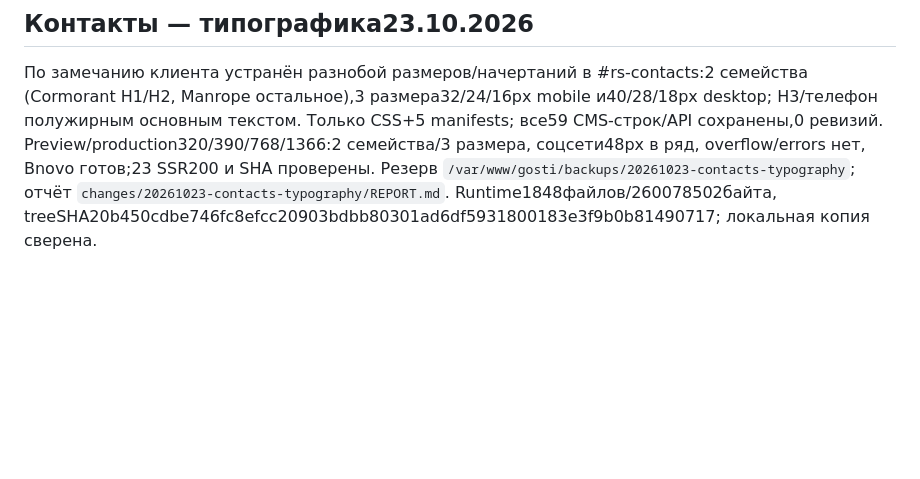
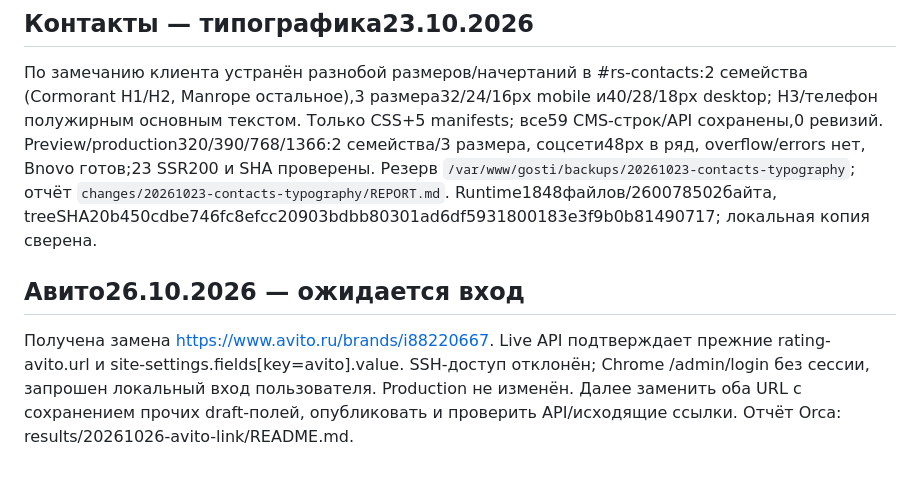
Before and after one commit to shelpakovzhenya-art/GoSTI44, a Markdown page: CURRENT_CONTEXT.md, the part around the change. GitHub-like rendering; blank space fills up the shorter version.

Commit message:
Record Avito replacement URL and authentication blocker [skip ci]

```diff
--- a/CURRENT_CONTEXT.md
+++ b/CURRENT_CONTEXT.md
@@ -97,3 +97,6 @@ FAQ переименован, оформлен по референсу; новы
 ## Контакты — типографика23.10.2026
 
 По замечанию клиента устранён разнобой размеров/начертаний в #rs-contacts:2 семейства (Cormorant H1/H2, Manrope остальное),3 размера32/24/16px mobile и40/28/18px desktop; H3/телефон полужирным основным текстом. Только CSS+5 manifests; все59 CMS-строк/API сохранены,0 ревизий. Preview/production320/390/768/1366:2 семейства/3 размера, соцсети48px в ряд, overflow/errors нет, Bnovo готов;23 SSR200 и SHA проверены. Резерв `/var/www/gosti/backups/20261023-contacts-typography`; отчёт `changes/20261023-contacts-typography/REPORT.md`. Runtime1848файлов/260078502байта, treeSHA20b450cdbe746fc8efcc20903bdbb80301ad6df5931800183e3f9b0b81490717; локальная копия сверена.
+
+## Авито26.10.2026 — ожидается вход
+Получена замена https://www.avito.ru/brands/i88220667. Live API подтверждает прежние rating-avito.url и site-settings.fields[key=avito].value. SSH-доступ отклонён; Chrome /admin/login без сессии, запрошен локальный вход пользователя. Production не изменён. Далее заменить оба URL с сохранением прочих draft-полей, опубликовать и проверить API/исходящие ссылки. Отчёт Orca: results/20261026-avito-link/README.md.
```
Also changed, not shown: TASKS.md (+1 -0 lines), results/20261026-avito-link/README.md (added, +9 -0 lines).
